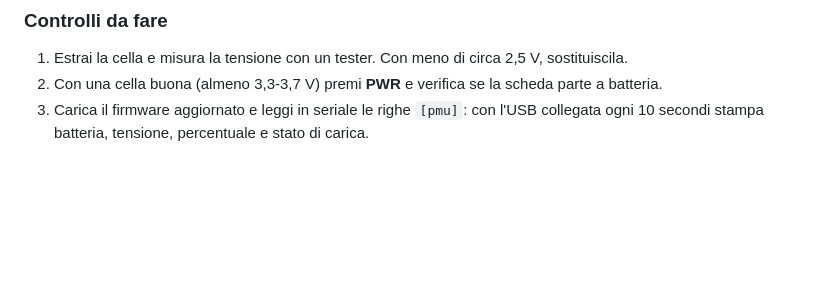
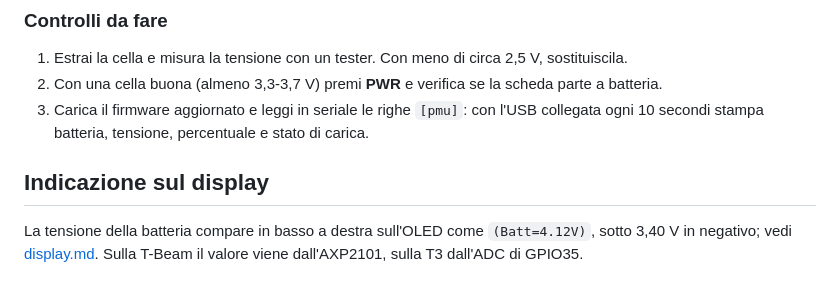
Before and after one commit to IU5HJU/LoRa-Codec-2-RTX, a Markdown page: docs/alimentazione.md, the part around the change. Rendered like a GitHub page; blank space fills up the shorter version.

```diff
--- a/docs/alimentazione.md
+++ b/docs/alimentazione.md
@@ -56,3 +56,8 @@ surriscaldamento): meglio **sostituirla** con una cella nuova, di qualità, pref
 1. Estrai la cella e misura la tensione con un tester. Con meno di circa 2,5 V, sostituiscila.
 2. Con una cella buona (almeno 3,3-3,7 V) premi **PWR** e verifica se la scheda parte a batteria.
 3. Carica il firmware aggiornato e leggi in seriale le righe `[pmu]`: con l'USB collegata ogni 10 secondi stampa batteria, tensione, percentuale e stato di carica.
+
+## Indicazione sul display
+
+La tensione della batteria compare in basso a destra sull'OLED come `(Batt=4.12V)`, sotto 3,40 V in negativo; vedi [display.md](display.md).
+Sulla T-Beam il valore viene dall'AXP2101, sulla T3 dall'ADC di GPIO35.
```
Also changed, not shown: docs/display.md (+17 -1 lines), docs/images/display.png, 10 other files.
